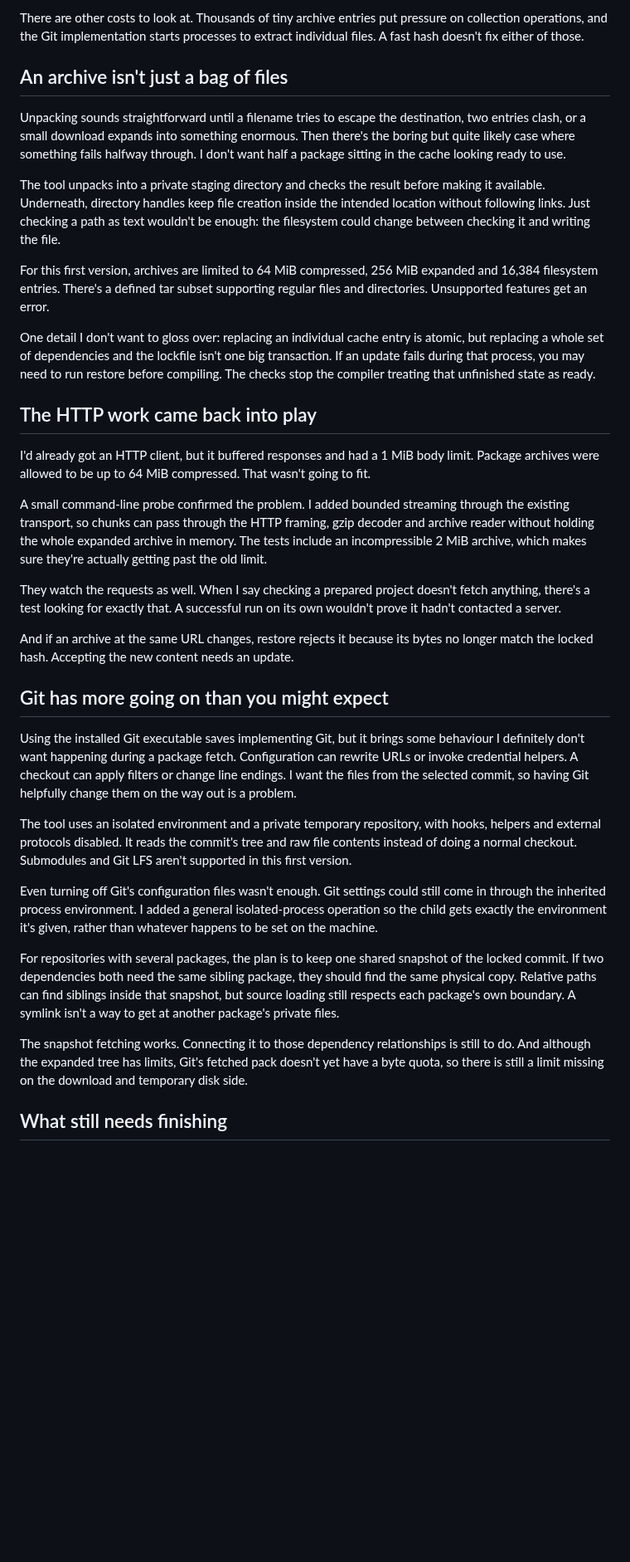
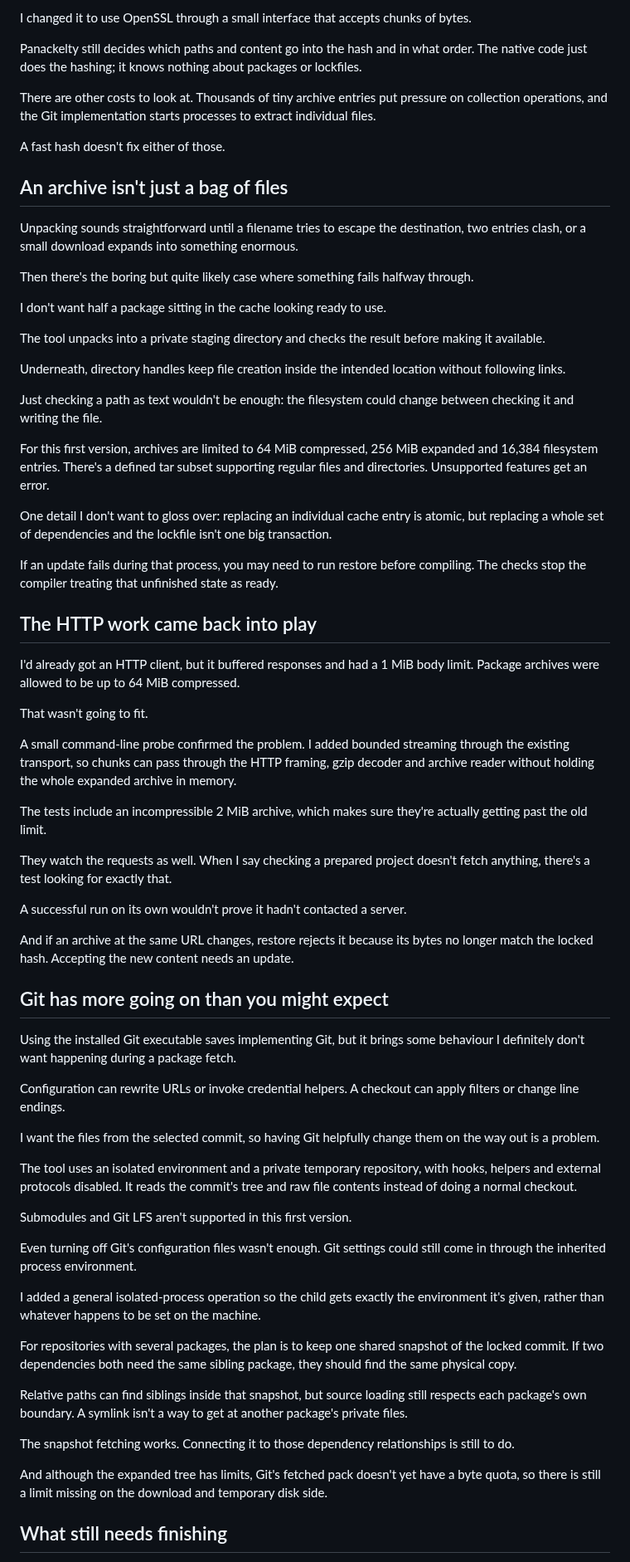
Before and after one commit to sproates/panackelty-website, a Markdown page: drafts/bringing-packages-to-panackelty.md, the part around one of its changes. Shown at 83% size. GitHub-like rendering; blank space fills up the shorter version.

Commit message:
Break the article into shorter paragraphs

```diff
--- a/drafts/bringing-packages-to-panackelty.md
+++ b/drafts/bringing-packages-to-panackelty.md
@@ -74,37 +116,71 @@ I changed it to use OpenSSL through a small interface that accepts chunks of byt
 
-There are other costs to look at. Thousands of tiny archive entries put pressure on collection operations, and the Git implementation starts processes to extract individual files. A fast hash doesn't fix either of those.
+I changed it to use OpenSSL through a small interface that accepts chunks of bytes.
+
+Panackelty still decides which paths and content go into the hash and in what order. The native code just does the hashing; it knows nothing about packages or lockfiles.
+
+There are other costs to look at. Thousands of tiny archive entries put pressure on collection operations, and the Git implementation starts processes to extract individual files.
+
+A fast hash doesn't fix either of those.
 
 ## An archive isn't just a bag of files
 
-Unpacking sounds straightforward until a filename tries to escape the destination, two entries clash, or a small download expands into something enormous. Then there's the boring but quite likely case where something fails halfway through. I don't want half a package sitting in the cache looking ready to use.
+Unpacking sounds straightforward until a filename tries to escape the destination, two entries clash, or a small download expands into something enormous.
 
-The tool unpacks into a private staging directory and checks the result before making it available. Underneath, directory handles keep file creation inside the intended location without following links. Just checking a path as text wouldn't be enough: the filesystem could change between checking it and writing the file.
+Then there's the boring but quite likely case where something fails halfway through.
+
+I don't want half a package sitting in the cache looking ready to use.
+
+The tool unpacks into a private staging directory and checks the result before making it available.
+
+Underneath, directory handles keep file creation inside the intended location without following links.
+
+Just checking a path as text wouldn't be enough: the filesystem could change between checking it and writing the file.
 
 For this first version, archives are limited to 64 MiB compressed, 256 MiB expanded and 16,384 filesystem entries. There's a defined tar subset supporting regular files and directories. Unsupported features get an error.
 
-One detail I don't want to gloss over: replacing an individual cache entry is atomic, but replacing a whole set of dependencies and the lockfile isn't one big transaction. If an update fails during that process, you may need to run restore before compiling. The checks stop the compiler treating that unfinished state as ready.
+One detail I don't want to gloss over: replacing an individual cache entry is atomic, but replacing a whole set of dependencies and the lockfile isn't one big transaction.
+
+If an update fails during that process, you may need to run restore before compiling. The checks stop the compiler treating that unfinished state as ready.
 
 ## The HTTP work came back into play
 
-I'd already got an HTTP client, but it buffered responses and had a 1 MiB body limit. Package archives were allowed to be up to 64 MiB compressed. That wasn't going to fit.
+I'd already got an HTTP client, but it buffered responses and had a 1 MiB body limit. Package archives were allowed to be up to 64 MiB compressed.
 
-A small command-line probe confirmed the problem. I added bounded streaming through the existing transport, so chunks can pass through the HTTP framing, gzip decoder and archive reader without holding the whole expanded archive in memory. The tests include an incompressible 2 MiB archive, which makes sure they're actually getting past the old limit.
+That wasn't going to fit.
 
-They watch the requests as well. When I say checking a prepared project doesn't fetch anything, there's a test looking for exactly that. A successful run on its own wouldn't prove it hadn't contacted a server.
+A small command-line probe confirmed the problem. I added bounded streaming through the existing transport, so chunks can pass through the HTTP framing, gzip decoder and archive reader without holding the whole expanded archive in memory.
+
+The tests include an incompressible 2 MiB archive, which makes sure they're actually getting past the old limit.
+
+They watch the requests as well. When I say checking a prepared project doesn't fetch anything, there's a test looking for exactly that.
+
+A successful run on its own wouldn't prove it hadn't contacted a server.
 
 And if an archive at the same URL changes, restore rejects it because its bytes no longer match the locked hash. Accepting the new content needs an update.
 
 ## Git has more going on than you might expect
 
-Using the installed Git executable saves implementing Git, but it brings some behaviour I definitely don't want happening during a package fetch. Configuration can rewrite URLs or invoke credential helpers. A checkout can apply filters or change line endings. I want the files from the selected commit, so having Git helpfully change them on the way out is a problem.
+Using the installed Git executable saves implementing Git, but it brings some behaviour I definitely don't want happening during a package fetch.
 
-The tool uses an isolated environment and a private temporary repository, with hooks, helpers and external protocols disabled. It reads the commit's tree and raw file contents instead of doing a normal checkout. Submodules and Git LFS aren't supported in this first version.
+Configuration can rewrite URLs or invoke credential helpers. A checkout can apply filters or change line endings.
 
-Even turning off Git's configuration files wasn't enough. Git settings could still come in through the inherited process environment. I added a general isolated-process operation so the child gets exactly the environment it's given, rather than whatever happens to be set on the machine.
+I want the files from the selected commit, so having Git helpfully change them on the way out is a problem.
 
-For repositories with several packages, the plan is to keep one shared snapshot of the locked commit. If two dependencies both need the same sibling package, they should find the same physical copy. Relative paths can find siblings inside that snapshot, but source loading still respects each package's own boundary. A symlink isn't a way to get at another package's private files.
+The tool uses an isolated environment and a private temporary repository, with hooks, helpers and external protocols disabled. It reads the commit's tree and raw file contents instead of doing a normal checkout.
 
-The snapshot fetching works. Connecting it to those dependency relationships is still to do. And although the expanded tree has limits, Git's fetched pack doesn't yet have a byte quota, so there is still a limit missing on the download and temporary disk side.
+Submodules and Git LFS aren't supported in this first version.
+
+Even turning off Git's configuration files wasn't enough. Git settings could still come in through the inherited process environment.
+
+I added a general isolated-process operation so the child gets exactly the environment it's given, rather than whatever happens to be set on the machine.
+
+For repositories with several packages, the plan is to keep one shared snapshot of the locked commit. If two dependencies both need the same sibling package, they should find the same physical copy.
+
+Relative paths can find siblings inside that snapshot, but source loading still respects each package's own boundary. A symlink isn't a way to get at another package's private files.
+
+The snapshot fetching works. Connecting it to those dependency relationships is still to do.
+
+And although the expanded tree has limits, Git's fetched pack doesn't yet have a byte quota, so there is still a limit missing on the download and temporary disk side.
 
 ## What still needs finishing
 
```
Also changed, not shown: other parts of drafts/bringing-packages-to-panackelty.md (+64 -18 lines).
